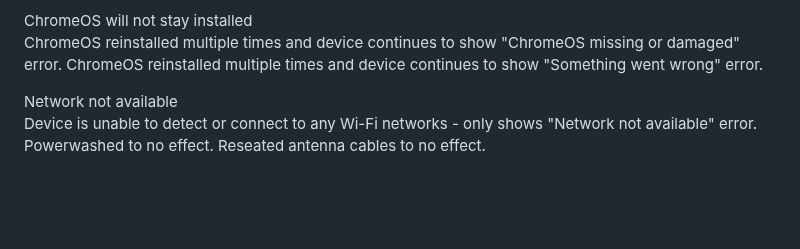
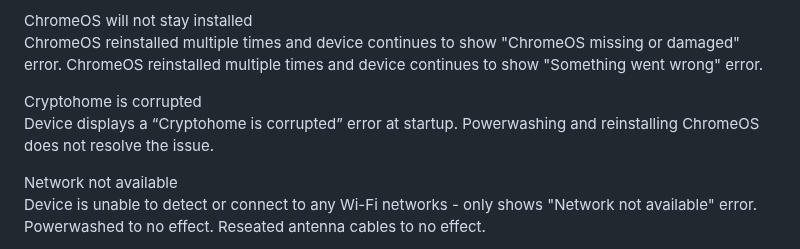
Before and after one commit to HCPS-OTIS/tools, a Markdown page: templates/chromebooks.md, the part around the change. Drawn GitHub-style; blank space fills up the shorter version.

Commit message:
Update chromebooks.md
Added a cryptohome corruption issue.

```diff
--- a/templates/chromebooks.md
+++ b/templates/chromebooks.md
@@ -22,6 +22,9 @@ Device is overheating while in use. Replaced thermal paste and cleared out the c
 ChromeOS will not stay installed
 ChromeOS reinstalled multiple times and device continues to show "ChromeOS missing or damaged" error.
 ChromeOS reinstalled multiple times and device continues to show "Something went wrong" error.
+
+Cryptohome is corrupted
+Device displays a “Cryptohome is corrupted” error at startup. Powerwashing and reinstalling ChromeOS does not resolve the issue.
 
 Network not available
 Device is unable to detect or connect to any Wi-Fi networks - only shows "Network not available" error. Powerwashed to no effect. Reseated antenna cables to no effect.
```
